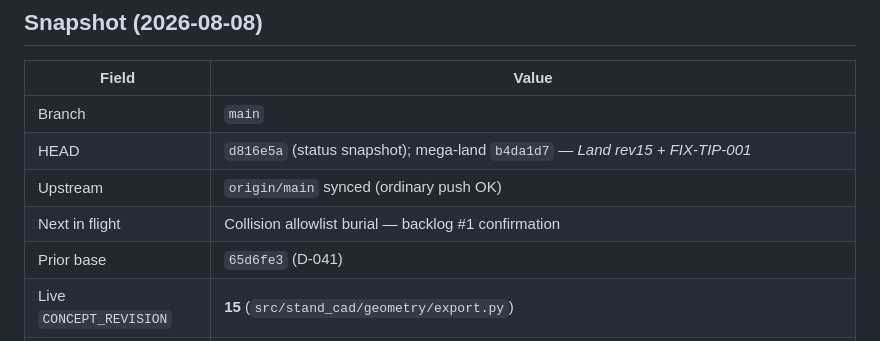
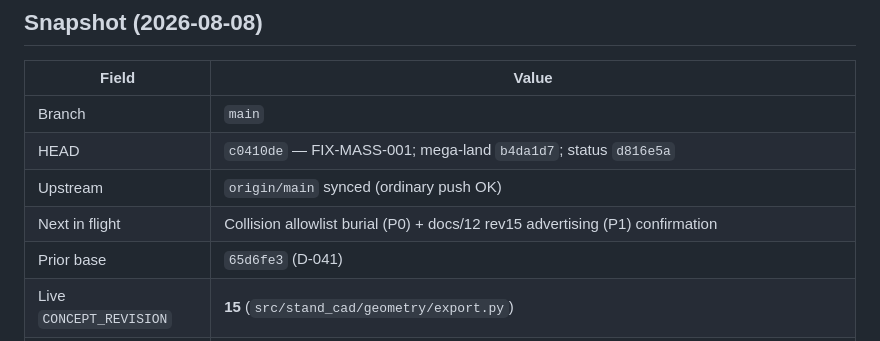
Before and after one commit to MihaRooll/stand-cad-ai-starter, a Markdown page: state/AUTONOMOUS_STATUS.md, the part around the change. GitHub-like rendering.

Commit message:
Point living status HEAD at FIX-MASS-001 land.
Co-authored-by: Cursor <cursoragent@cursor.com>

```diff
--- a/state/AUTONOMOUS_STATUS.md
+++ b/state/AUTONOMOUS_STATUS.md
@@ -7,9 +7,9 @@
 | Field | Value |
 |---|---|
 | Branch | `main` |
-| HEAD | `d816e5a` (status snapshot); mega-land `b4da1d7` — *Land rev15 + FIX-TIP-001* |
+| HEAD | `c0410de` — FIX-MASS-001; mega-land `b4da1d7`; status `d816e5a` |
 | Upstream | `origin/main` synced (ordinary push OK) |
-| Next in flight | Collision allowlist burial — backlog #1 confirmation |
+| Next in flight | Collision allowlist burial (P0) + docs/12 rev15 advertising (P1) confirmation |
 | Prior base | `65d6fe3` (D-041) |
 | Live `CONCEPT_REVISION` | **15** (`src/stand_cad/geometry/export.py`) |
 | Envelope | **650 × 420 × 529 mm** |
```
